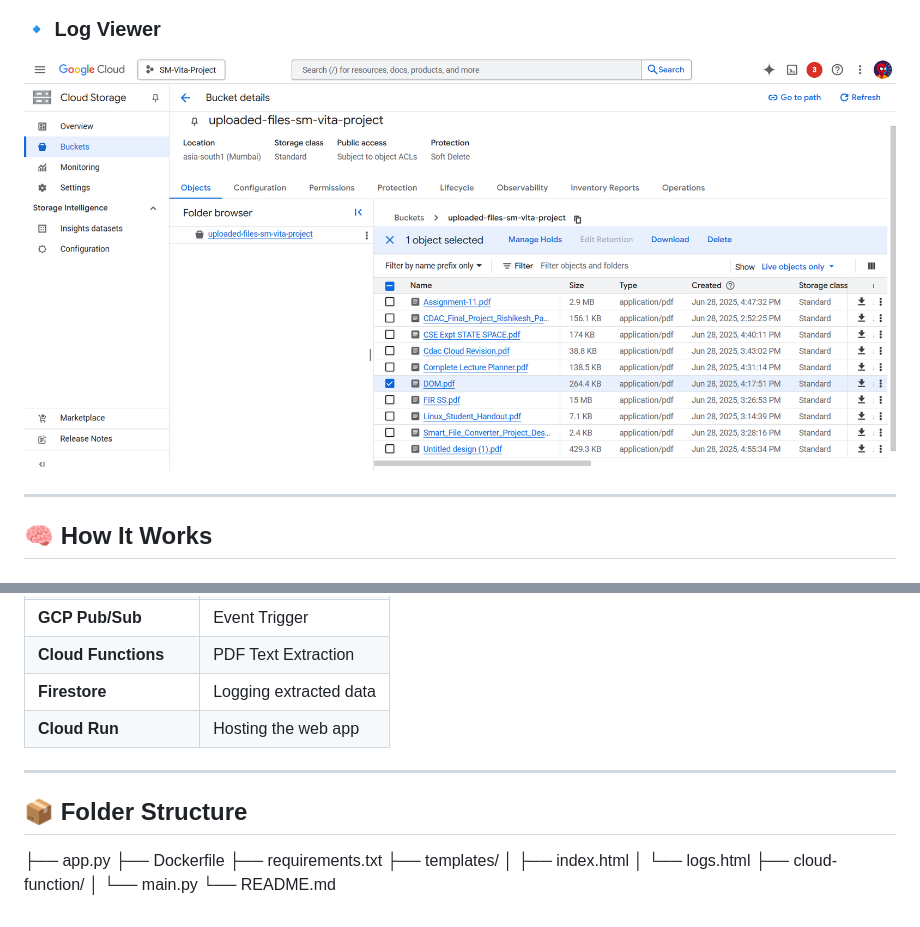
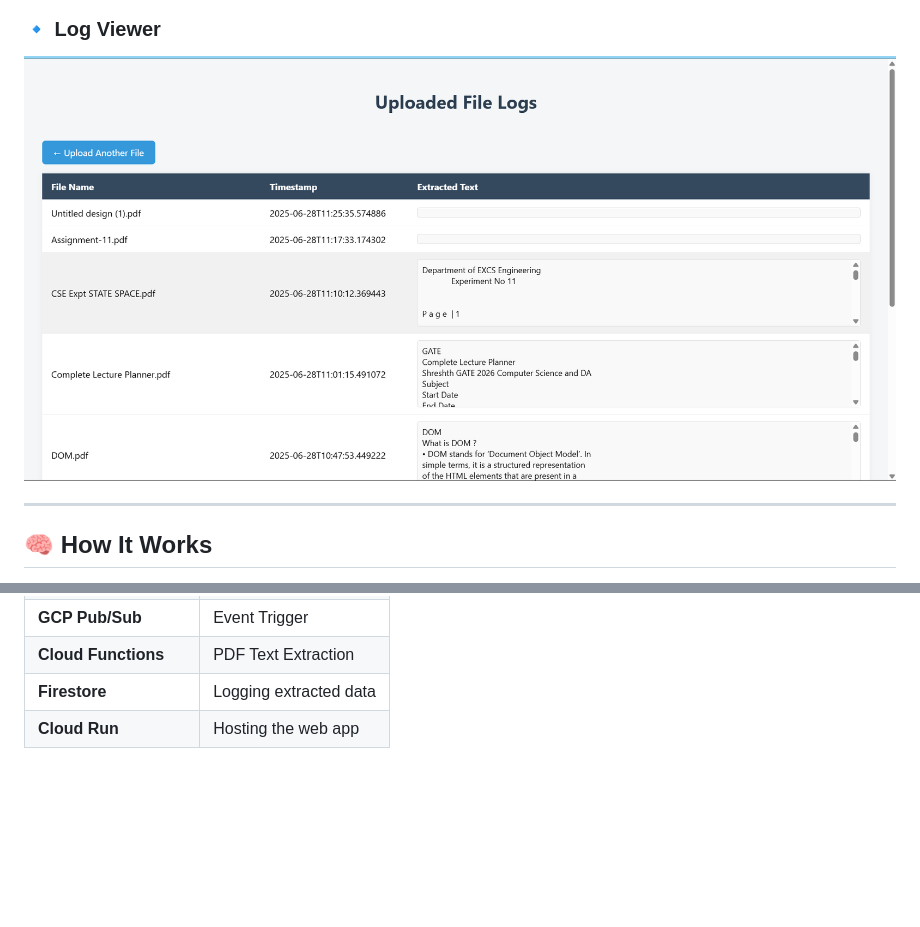
Before and after one commit to Rishi-Is-Cool/gcp-file-converter-web, a Markdown page: README.md, 2 parts joined by grey strips. Drawn GitHub-style; pictures changed too: home.png, logs.png; blank space fills up the shorter version.

Commit message:
complete

```diff
--- a/README.md
+++ b/README.md
@@ -23,7 +27,7 @@ A cloud-native web application built using **Google Cloud Platform (GCP)** and *
 
 ### 🔹 Log Viewer
 
-![Logs UI](home.png)
+![Logs UI](logs.png)
 
 ---
 
@@ -59,17 +63,3 @@ A cloud-native web application built using **Google Cloud Platform (GCP)** and *
 | **Cloud Functions** | PDF Text Extraction |
 | **Firestore** | Logging extracted data |
 | **Cloud Run** | Hosting the web app |
-
----
-
-## 📦 Folder Structure
-
-├── app.py
-├── Dockerfile
-├── requirements.txt
-├── templates/
-│ ├── index.html
-│ └── logs.html
-├── cloud-function/
-│ └── main.py
-└── README.md
```
Also changed, not shown: other parts of README.md (+5 -1 lines), gcp1.png (added), gcp2.png (added).
